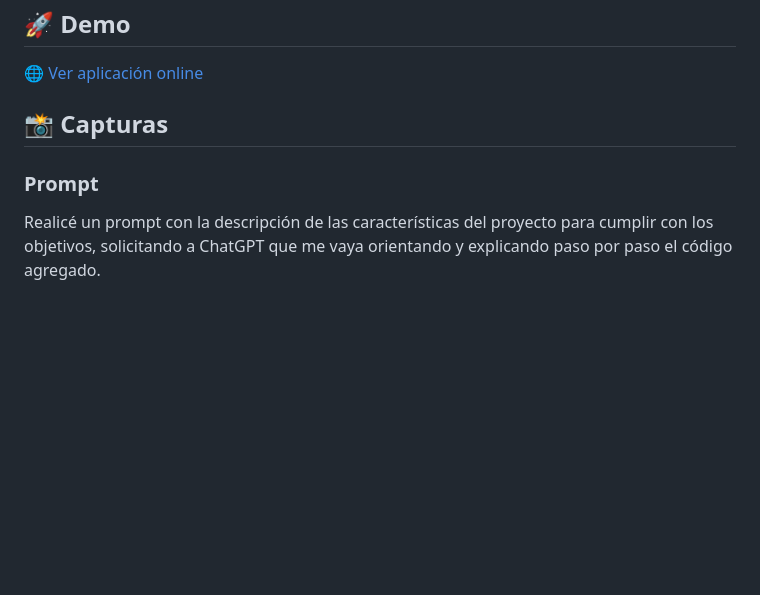
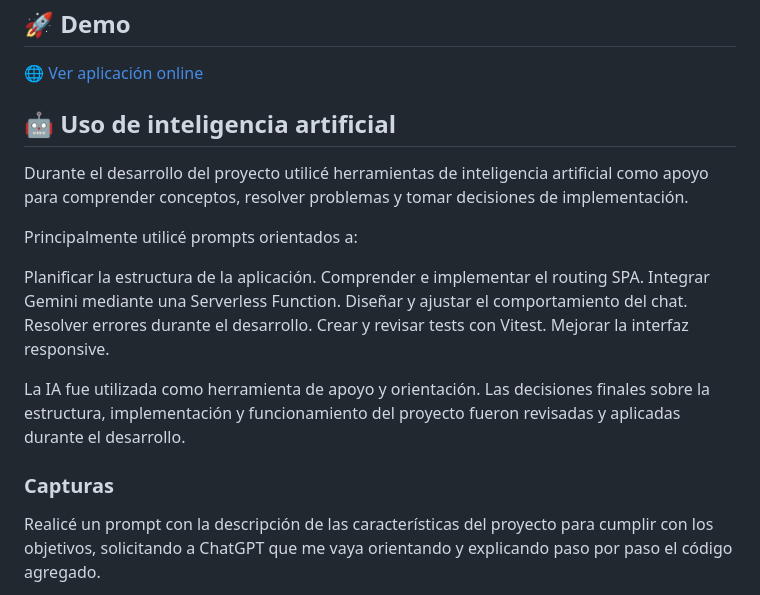
Before and after one commit to jereduin10/ProyectoM3_JeremiasDuin, a Markdown page: README.md, the part around the change. Rendered like a GitHub page; blank space fills up the shorter version.

Commit message:
adding IA decription to README

```diff
--- a/README.md
+++ b/README.md
@@ -8,9 +8,23 @@ ComicSansCon permite conversar con **Homero Simpson** utilizando inteligencia ar
 
 🌐 [Ver aplicación online](https://proyecto-m3-jeremias-duin.vercel.app)
 
-## 📸 Capturas
+## 🤖 Uso de inteligencia artificial
 
-### Prompt
+Durante el desarrollo del proyecto utilicé herramientas de inteligencia artificial como apoyo para comprender conceptos, resolver problemas y tomar decisiones de implementación.
+
+Principalmente utilicé prompts orientados a:
+
+Planificar la estructura de la aplicación.
+Comprender e implementar el routing SPA.
+Integrar Gemini mediante una Serverless Function.
+Diseñar y ajustar el comportamiento del chat.
+Resolver errores durante el desarrollo.
+Crear y revisar tests con Vitest.
+Mejorar la interfaz responsive.
+
+La IA fue utilizada como herramienta de apoyo y orientación. Las decisiones finales sobre la estructura, implementación y funcionamiento del proyecto fueron revisadas y aplicadas durante el desarrollo.
+
+### Capturas
 
 Realicé un prompt con la descripción de las características del proyecto para cumplir con los objetivos, solicitando a ChatGPT que me vaya orientando y explicando paso por paso el código agregado.
 
```
